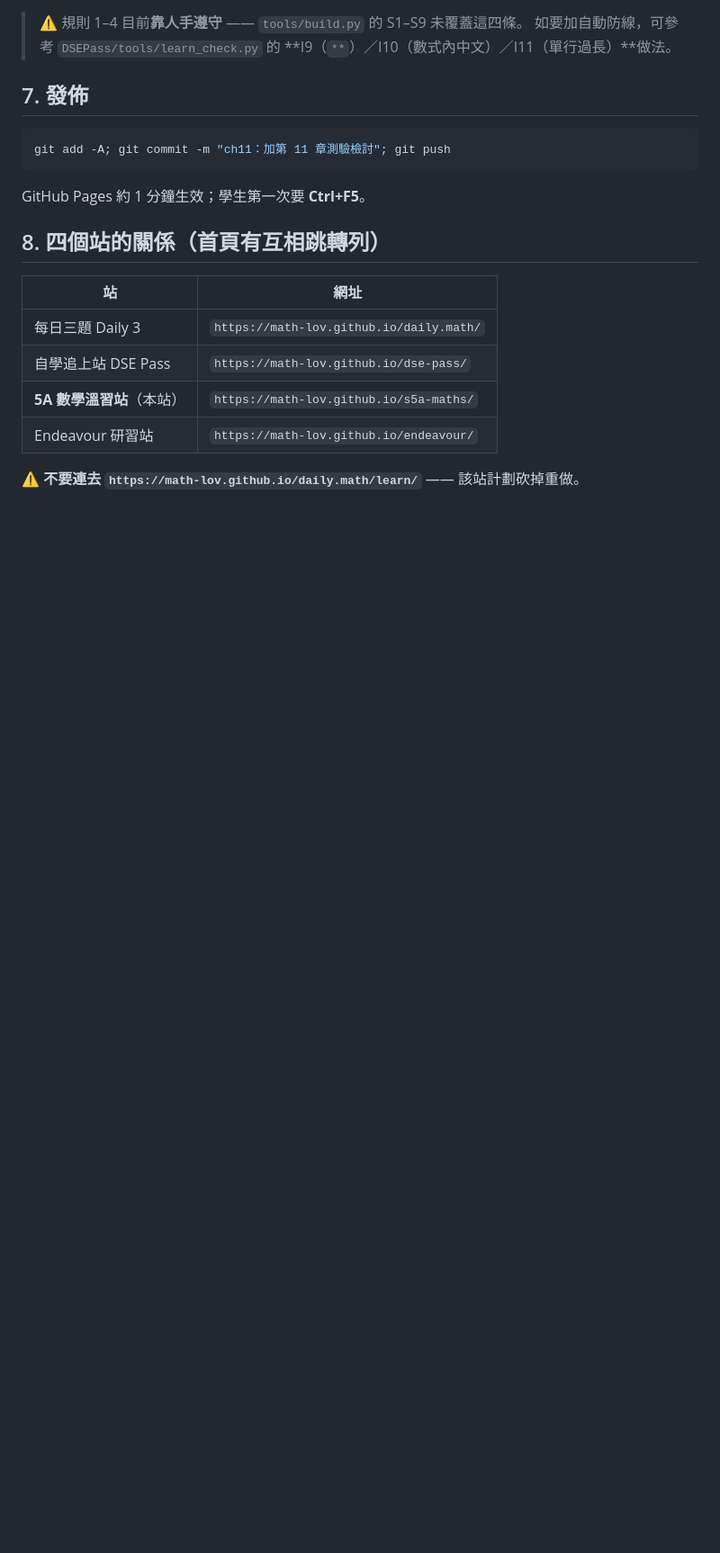
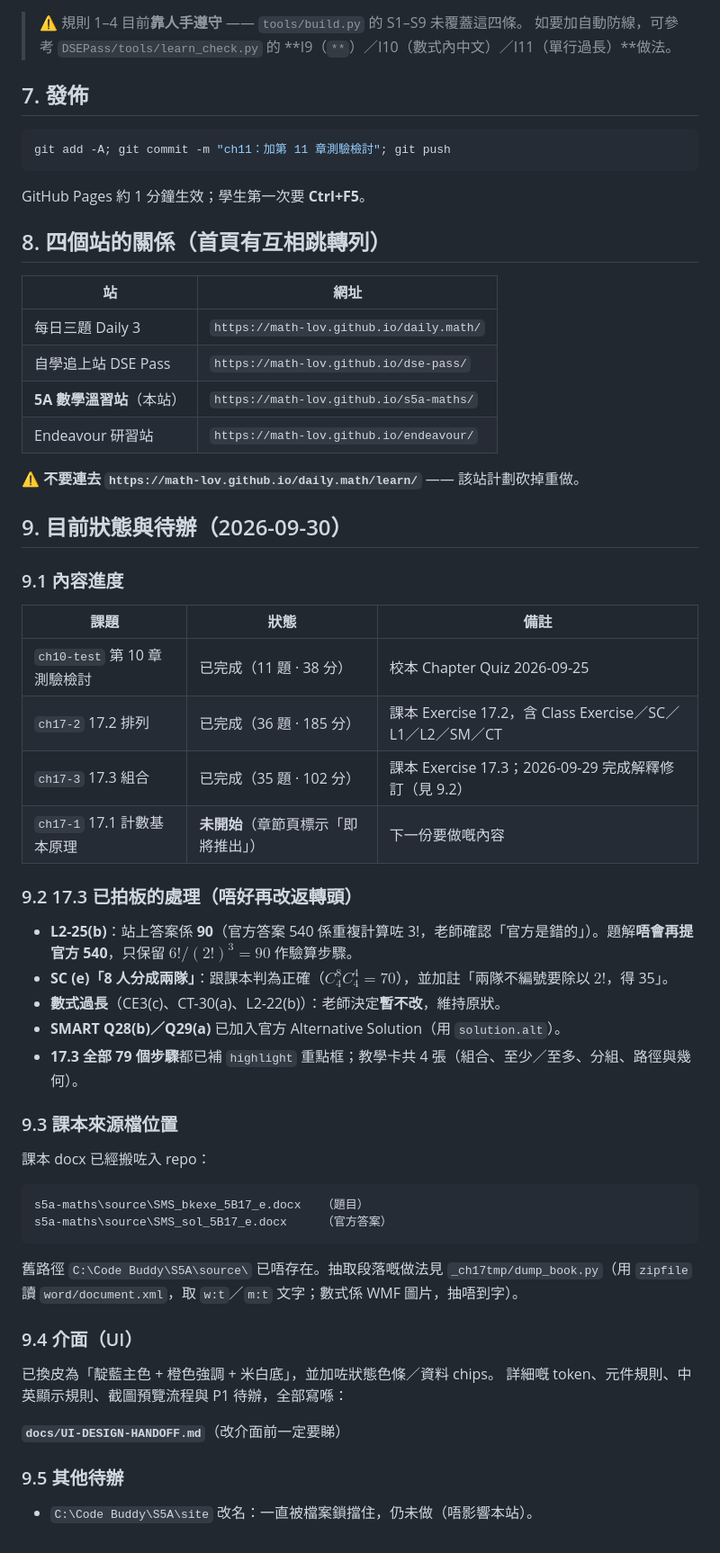
Before and after one commit to math-lov/s5a-maths, a Markdown page: docs/ADD-CONTENT-HANDOFF.md, the part around the change. Shown at 90% size. GitHub-like rendering; blank space fills up the shorter version.

Commit message:
文件：新增 UI-DESIGN-HANDOFF.md，更新內容交接文件的狀態與待辦

````diff
--- a/docs/ADD-CONTENT-HANDOFF.md
+++ b/docs/ADD-CONTENT-HANDOFF.md
@@ -151,3 +151,44 @@ GitHub Pages 約 1 分鐘生效；學生第一次要 **Ctrl+F5**。
 | Endeavour 研習站 | `https://math-lov.github.io/endeavour/` |
 
 ⚠️ **不要連去 `https://math-lov.github.io/daily.math/learn/`** —— 該站計劃砍掉重做。
+
+## 9. 目前狀態與待辦（2026-09-30）
+
+### 9.1 內容進度
+
+| 課題 | 狀態 | 備註 |
+|---|---|---|
+| `ch10-test` 第 10 章測驗檢討 | 已完成（11 題 · 38 分） | 校本 Chapter Quiz 2026-09-25 |
+| `ch17-2` 17.2 排列 | 已完成（36 題 · 185 分） | 課本 Exercise 17.2，含 Class Exercise／SC／L1／L2／SM／CT |
+| `ch17-3` 17.3 組合 | 已完成（35 題 · 102 分） | 課本 Exercise 17.3；2026-09-29 完成解釋修訂（見 9.2） |
+| `ch17-1` 17.1 計數基本原理 | **未開始**（章節頁標示「即將推出」） | 下一份要做嘅內容 |
+
+### 9.2 17.3 已拍板的處理（唔好再改返轉頭）
+
+- **L2-25(b)**：站上答案係 **90**（官方答案 540 係重複計算咗 3!，老師確認「官方是錯的」）。題解**唔會再提官方 540**，只保留 $6!/(2!)^3 = 90$ 作驗算步驟。
+- **SC (e)「8 人分成兩隊」**：跟課本判為正確（$C^8_4C^4_4 = 70$），並加註「兩隊不編號要除以 $2!$，得 35」。
+- **數式過長**（CE3(c)、CT-30(a)、L2-22(b)）：老師決定**暫不改**，維持原狀。
+- **SMART Q28(b)／Q29(a)** 已加入官方 Alternative Solution（用 `solution.alt`）。
+- **17.3 全部 79 個步驟**都已補 `highlight` 重點框；教學卡共 4 張（組合、至少／至多、分組、路徑與幾何）。
+
+### 9.3 課本來源檔位置
+
+課本 docx 已經搬咗入 repo：
+
+```
+s5a-maths\source\SMS_bkexe_5B17_e.docx   （題目）
+s5a-maths\source\SMS_sol_5B17_e.docx     （官方答案）
+```
+
+舊路徑 `C:\Code Buddy\S5A\source\` 已唔存在。抽取段落嘅做法見 `_ch17tmp/dump_book.py`（用 `zipfile` 讀 `word/document.xml`，取 `w:t`／`m:t` 文字；數式係 WMF 圖片，抽唔到字）。
+
+### 9.4 介面（UI）
+
+已換皮為「靛藍主色 + 橙色強調 + 米白底」，並加咗狀態色條／資料 chips。
+詳細嘅 token、元件規則、中英顯示規則、截圖預覽流程與 P1 待辦，全部寫喺：
+
+**`docs/UI-DESIGN-HANDOFF.md`**（改介面前一定要睇）
+
+### 9.5 其他待辦
+
+- `C:\Code Buddy\S5A\site` 改名：一直被檔案鎖擋住，仍未做（唔影響本站）。
````
Also changed, not shown: docs/UI-DESIGN-HANDOFF.md (added, +135 -0 lines).
